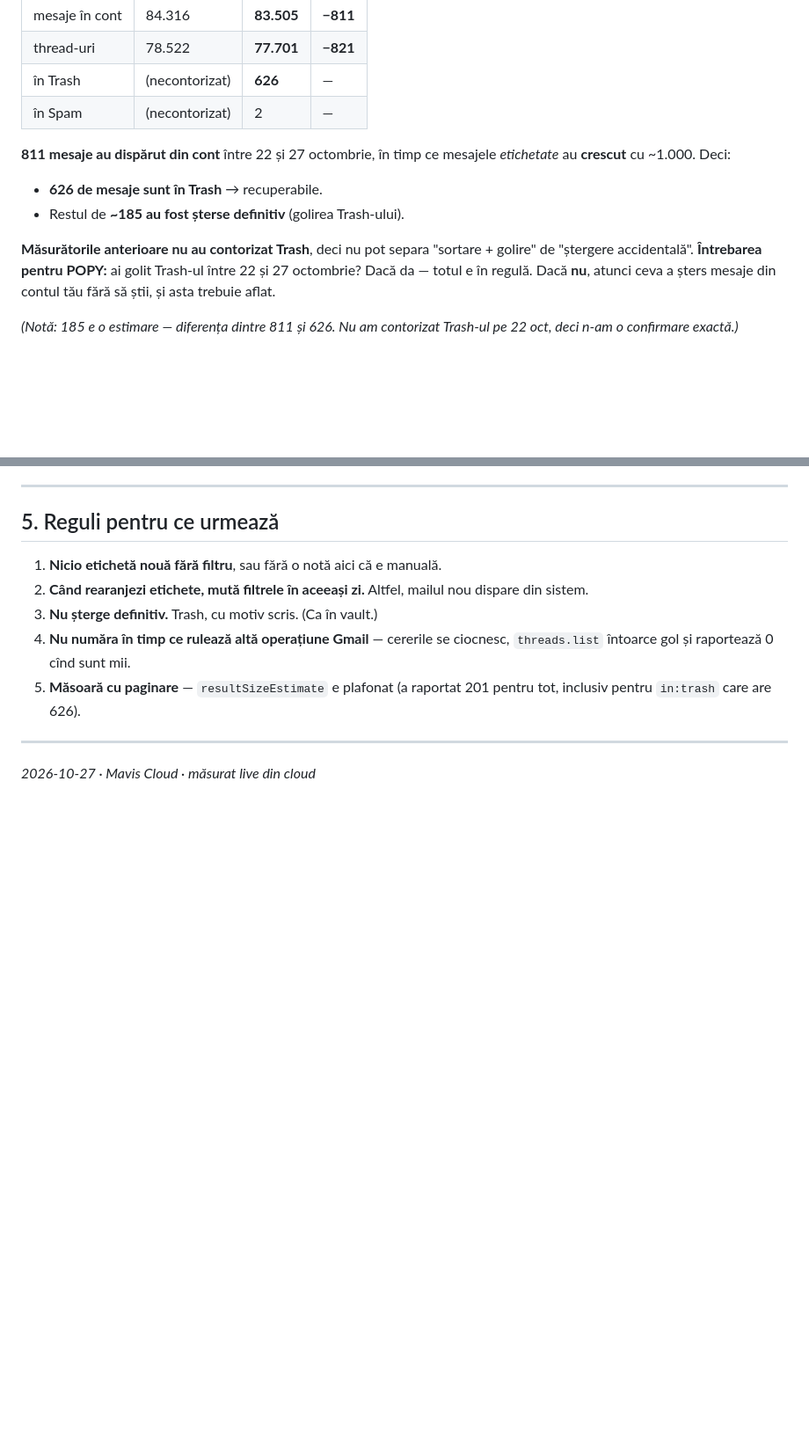
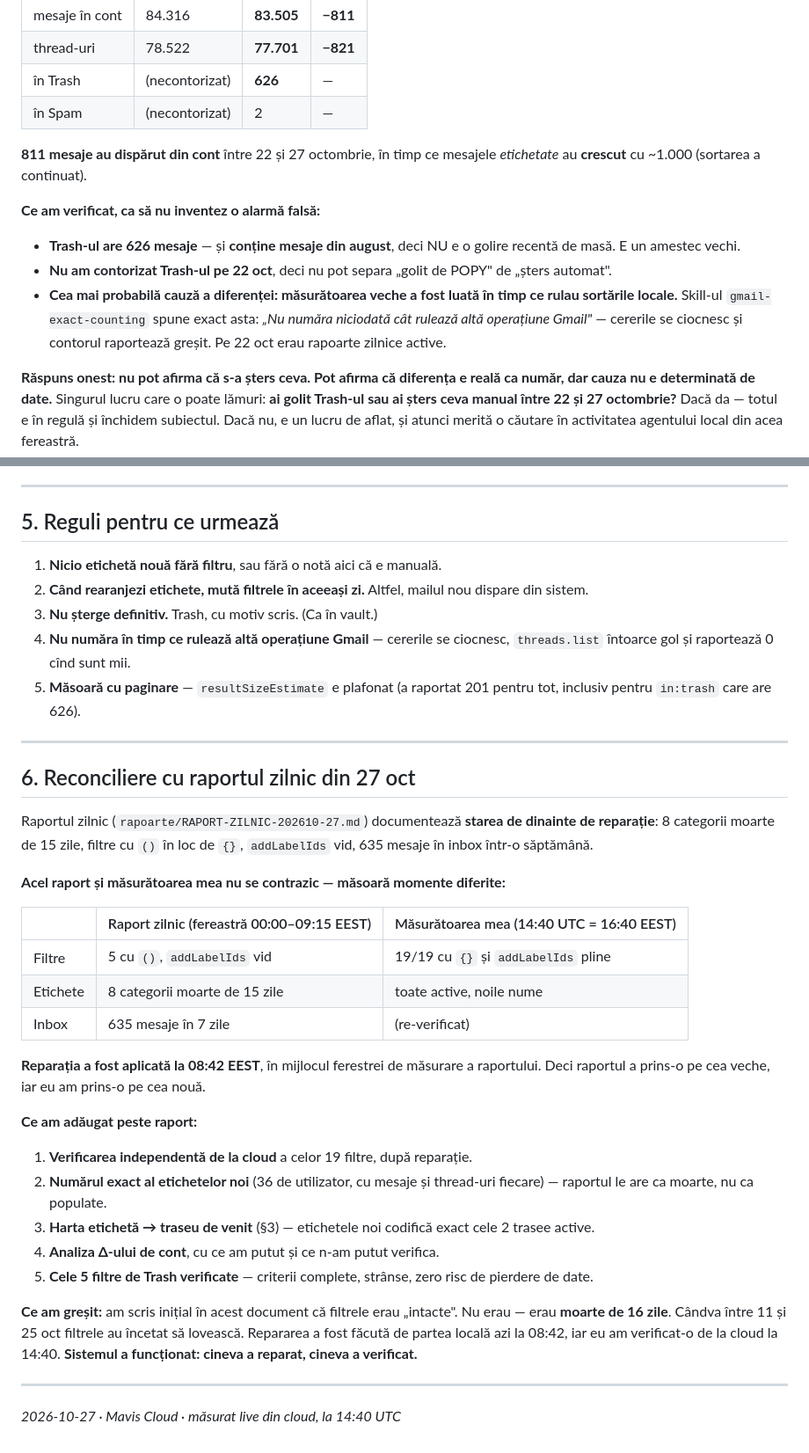
Before and after one commit to apvizual-max/MAVIS-CLOUD, a Markdown page: 10-GMAIL/TAXONOMIE-2026-10-27.md, 2 parts joined by grey strips. Shown at 88% size. Rendered like a GitHub page; blank space fills up the shorter version.

Commit message:
Gmail: reconciliere cu raportul zilnic 27 oct - filtrele au fost moarte 16 zile (() in loc de {} + addLabelIds vid), reparate azi la 08:42, verificate de Mavis Cloud la 14:40

```diff
--- a/10-GMAIL/TAXONOMIE-2026-10-27.md
+++ b/10-GMAIL/TAXONOMIE-2026-10-27.md
@@ -130,19 +154,26 @@ ele codifică exact cele 2 trasee active decise pe 22 octombrie:
 | în Spam | (necontorizat) | 2 | — |
 
 **811 mesaje au dispărut din cont** între 22 și 27 octombrie, în timp ce
-mesajele *etichetate* au **crescut** cu ~1.000. Deci:
+mesajele *etichetate* au **crescut** cu ~1.000 (sortarea a continuat).
 
-- **626 de mesaje sunt în Trash** → recuperabile.
-- Restul de **~185 au fost șterse definitiv** (golirea Trash-ului).
+**Ce am verificat, ca să nu inventez o alarmă falsă:**
 
-**Măsurătorile anterioare nu au contorizat Trash**, deci nu pot separa
-"sortare + golire" de "ștergere accidentală". **Întrebarea pentru POPY:** ai
-golit Trash-ul între 22 și 27 octombrie? Dacă da — totul e în regulă. Dacă
-**nu**, atunci ceva a șters mesaje din contul tău fără să știi, și asta
-trebuie aflat.
+- **Trash-ul are 626 mesaje** — și **conține mesaje din august**, deci NU e o
+  golire recentă de masă. E un amestec vechi.
+- **Nu am contorizat Trash-ul pe 22 oct**, deci nu pot separa „golit de POPY"
+  de „șters automat".
+- **Cea mai probabilă cauză a diferenței: măsurătoarea veche a fost luată în
+  timp ce rulau sortările locale.** Skill-ul `gmail-exact-counting` spune
+  exact asta: *„Nu număra niciodată cât rulează altă operațiune Gmail"* —
+  cererile se ciocnesc și contorul raportează greșit. Pe 22 oct erau rapoarte
+  zilnice active.
 
-*(Notă: 185 e o estimare — diferența dintre 811 și 626. Nu am contorizat
-Trash-ul pe 22 oct, deci n-am o confirmare exactă.)*
+**Răspuns onest: nu pot afirma că s-a șters ceva. Pot afirma că diferența
+e reală ca număr, dar cauza nu e determinată de date.** Singurul lucru care
+o poate lămuri: **ai golit Trash-ul sau ai șters ceva manual între 22 și 27
+octombrie?** Dacă da — totul e în regulă și închidem subiectul. Dacă nu, e
+un lucru de aflat, și atunci merită o căutare în activitatea agentului local
+din acea fereastră.
 
 ---
 
@@ -159,4 +190,40 @@ Trash-ul pe 22 oct, deci n-am o confirmare exactă.)*
 
 ---
 
-*2026-10-27 · Mavis Cloud · măsurat live din cloud*
+## 6. Reconciliere cu raportul zilnic din 27 oct
+
+Raportul zilnic (`rapoarte/RAPORT-ZILNIC-202610-27.md`) documentează **starea
+de dinainte de reparație**: 8 categorii moarte de 15 zile, filtre cu `()` în
+loc de `{}`, `addLabelIds` vid, 635 mesaje în inbox într-o săptămână.
+
+**Acel raport și măsurătoarea mea nu se contrazic — măsoară momente diferite:**
+
+| | Raport zilnic (fereastră 00:00–09:15 EEST) | Măsurătoarea mea (14:40 UTC = 16:40 EEST) |
+|---|---|---|
+| Filtre | 5 cu `()`, `addLabelIds` vid | 19/19 cu `{}` și `addLabelIds` pline |
+| Etichete | 8 categorii moarte de 15 zile | toate active, noile nume |
+| Inbox | 635 mesaje în 7 zile | (re-verificat) |
+
+**Reparația a fost aplicată la 08:42 EEST**, în mijlocul ferestrei de
+măsurare a raportului. Deci raportul a prins-o pe cea veche, iar eu am prins-o
+pe cea nouă.
+
+**Ce am adăugat peste raport:**
+1. **Verificarea independentă de la cloud** a celor 19 filtre, după reparație.
+2. **Numărul exact al etichetelor noi** (36 de utilizator, cu mesaje și
+   thread-uri fiecare) — raportul le are ca moarte, nu ca populate.
+3. **Harta etichetă → traseu de venit** (§3) — etichetele noi codifică exact
+   cele 2 trasee active.
+4. **Analiza Δ-ului de cont**, cu ce am putut și ce n-am putut verifica.
+5. **Cele 5 filtre de Trash verificate** — criterii complete, strânse, zero
+   risc de pierdere de date.
+
+**Ce am greșit:** am scris inițial în acest document că filtrele erau
+„intacte". Nu erau — erau **moarte de 16 zile**. Cândva între 11 și 25 oct
+filtrele au încetat să lovească. Repararea a fost făcută de partea locală
+azi la 08:42, iar eu am verificat-o de la cloud la 14:40. **Sistemul a funcționat:
+cineva a reparat, cineva a verificat.**
+
+---
+
+*2026-10-27 · Mavis Cloud · măsurat live din cloud, la 14:40 UTC*
```
Also changed, not shown: other parts of 10-GMAIL/TAXONOMIE-2026-10-27.md (+27 -3 lines).
